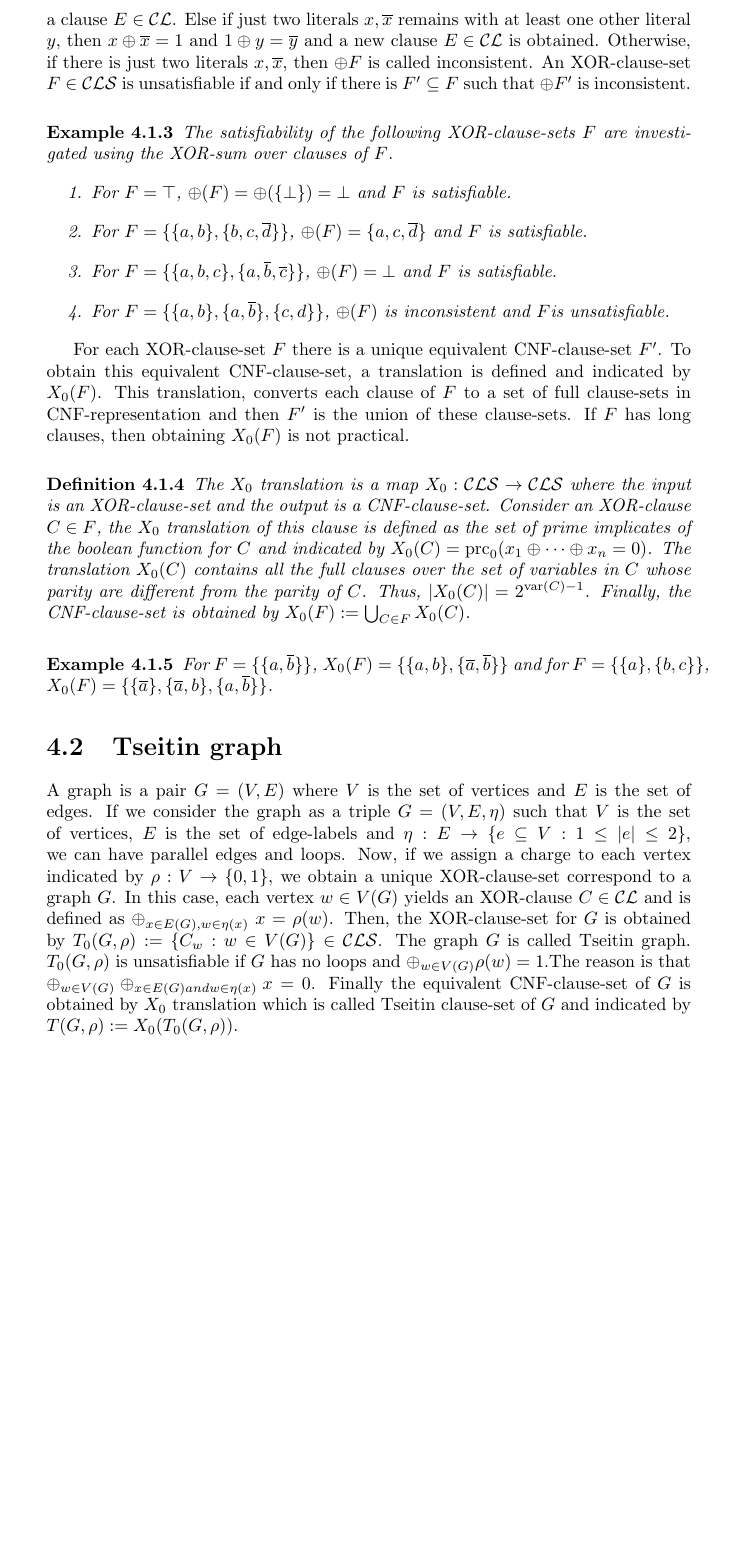
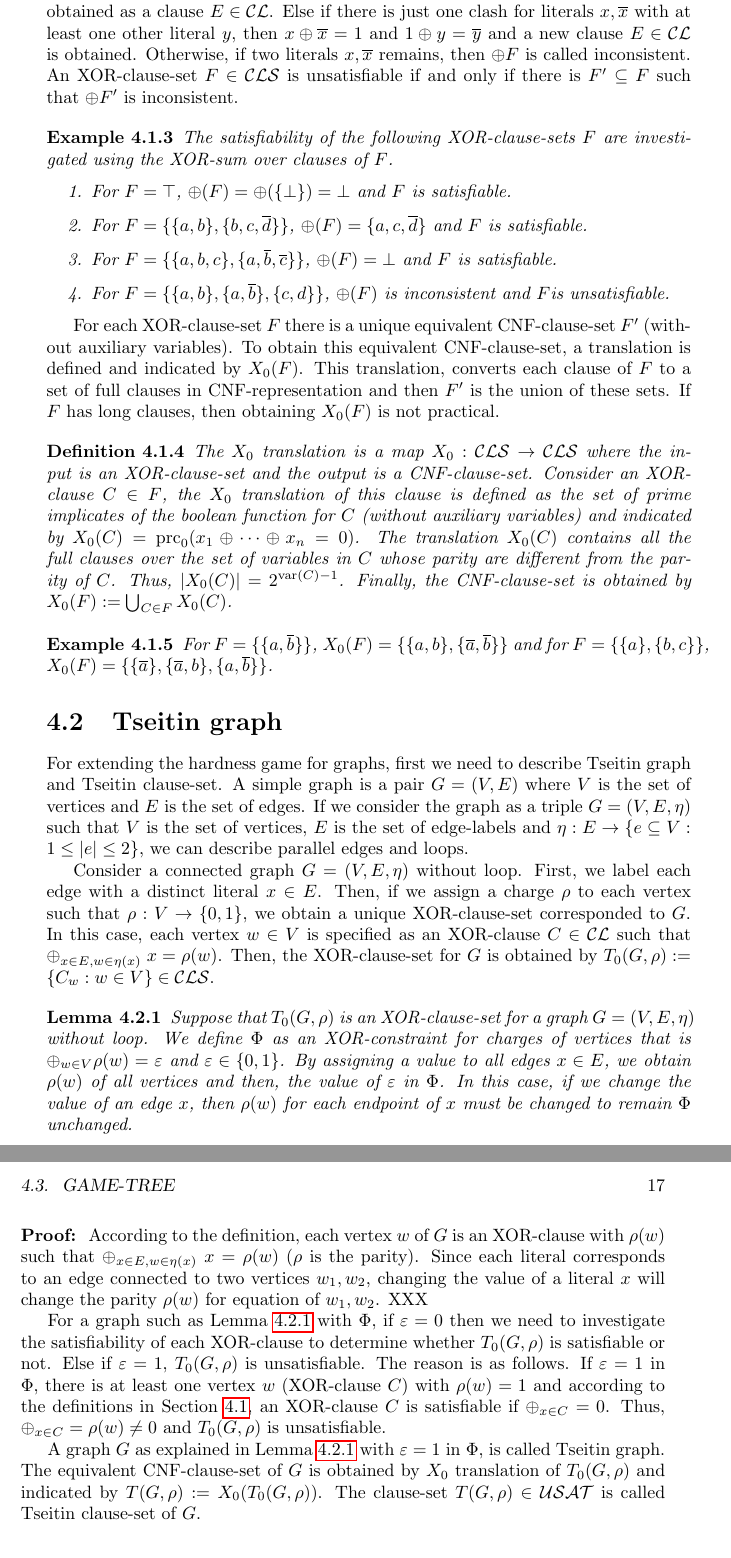
Before and after one commit to HdAbbasi/H-Research, a LaTeX book (HA_HardnessMeasures.tex): part of page 16 of 19 before the commit and two parts of pages 16 and 17 of 19 after it, the two joined at a grey line, cut so that both start at the same text, the shorter picture padded with empty space. Compiled offline with pdfLaTeX.

Commit message:
update in definitions of Tseitin section

```diff
--- a/HA_HardnessMeasures.tex
+++ b/HA_HardnessMeasures.tex
@@ -224,7 +227,7 @@ In an XOR-clause, there is no repetitive literals since $x \oplus x = 0$. In the
 
 The operation of a partial assignment $\vp \in \Pass$ to XOR-clause-sets is defined as the same definition for CNF-clause-sets. An XOR-clause-set $F$ is satisfiable if there exist a partial assignment $\vp$ such that $\var(\vp) \supseteq \var(F)$ and for every $C \in F$ the number of $x \in C$ with $\vp(x) = 1$ is even (that satisfies the equation  $\oplus_{x \in C} = 0$).
 
-The satisfiability of a CNF-clause-set is investigated using the resolution operation. Here, for investigating whether an XOR-clause-set is satisfiable or not, an operation is defined which is called XOR-sum over clauses of $F$ and denoted by $\oplus F \in \Cl$. This operation is applied to two clauses and produces a new clause or the result is inconsistent. The operation proceeds as follows. If there are four literals as $x,\ol{x},y,\ol{y}$ for $x \ne y$, the XOR-sum of them is as $x \oplus \ol{x} = 1$ and $y \oplus \ol{y} = 1$. Thus, $1 \oplus 1 = 0$ and they are removed. If no clash remains, then the result is obtained as a clause $E \in \Cl$. Else if just two literals $x, \ol{x}$ remains with at least one other literal $y$, then $x \oplus \ol{x} = 1$ and $1 \oplus y=\ol{y}$ and a new clause $E \in \Cl$ is obtained. Otherwise, if there is just two literals $x, \ol{x}$, then $\oplus F$ is called inconsistent. An XOR-clause-set $F \in \Cls$ is unsatisfiable if and only if there is $F' \sse F$ such that $\oplus F'$ is inconsistent.
+The satisfiability of a CNF-clause-set is investigated using the resolution operation. Here, for investigating whether an XOR-clause-set is satisfiable or not, an operation is defined which is called XOR-sum over clauses of $F$ and denoted by $\oplus F \in \Cl$. This operation is applied to two XOR-clauses and produces a new clause or the result is inconsistent. The operation is performed as follows. If there are four literals as $x,\ol{x},y,\ol{y}$ for $x \ne y$, the XOR-sum of them is as $x \oplus \ol{x} = 1$ and $y \oplus \ol{y} = 1$. Thus, $1 \oplus 1 = 0$ and they are removed. If no clash remains, then the result is obtained as a clause $E \in \Cl$. Else if there is just one clash for literals $x, \ol{x}$ with at least one other literal $y$, then $x \oplus \ol{x} = 1$ and $1 \oplus y=\ol{y}$ and a new clause $E \in \Cl$ is obtained. Otherwise, if two literals $x, \ol{x}$ remains, then $\oplus F$ is called inconsistent. An XOR-clause-set $F \in \Cls$ is unsatisfiable if and only if there is $F' \sse F$ such that $\oplus F'$ is inconsistent.
 
 \begin{examp}\label{exp:xorcls}
 The satisfiability of the following XOR-clause-sets $F$ are investigated using the XOR-sum over clauses of $F$.
@@ -236,10 +239,10 @@ The satisfiability of the following XOR-clause-sets $F$ are investigated using t
   \end{enumerate}
 \end{examp}
 
-For each XOR-clause-set $F$ there is a unique equivalent CNF-clause-set $F'$. To obtain this equivalent CNF-clause-set, a translation is defined and indicated by $X_0(F)$. This translation, converts each clause of $F$ to a set of full clause-sets in CNF-representation and then $F'$ is the union of these clause-sets. If $F$ has long clauses, then obtaining $X_0(F)$ is not practical.
+For each XOR-clause-set $F$ there is a unique equivalent CNF-clause-set $F'$ (without auxiliary variables). To obtain this equivalent CNF-clause-set, a translation is defined and indicated by $X_0(F)$. This translation, converts each clause of $F$ to a set of full clauses in CNF-representation and then $F'$ is the union of these sets. If $F$ has long clauses, then obtaining $X_0(F)$ is not practical.
 
 \begin{defi}\label{def:x0tr}
-The $X_0$ translation is a map $X_0: \Cls \ra \Cls$ where the input is an XOR-clause-set and the output is a  CNF-clause-set. Consider an XOR-clause $C \in F$, the $X_0$ translation of this clause is defined as the set of prime implicates of the boolean function for $C$ and indicated by $X_0(C)=\primec_0(x_1 \oplus \dots \oplus x_n = 0)$. The translation $X_0(C)$ contains all the full clauses over the set of variables in $C$ whose parity are different from the parity of $C$. Thus, $\abs{X_0(C)}=2^{\var(C)-1}$. Finally, the CNF-clause-set is obtained by $X_0(F) := \bc_{C \in F} X_0(C)$.
+The $X_0$ translation is a map $X_0: \Cls \ra \Cls$ where the input is an XOR-clause-set and the output is a  CNF-clause-set. Consider an XOR-clause $C \in F$, the $X_0$ translation of this clause is defined as the set of prime implicates of the boolean function for $C$ (without auxiliary variables) and indicated by $X_0(C)=\primec_0(x_1 \oplus \dots \oplus x_n = 0)$. The translation $X_0(C)$ contains all the full clauses over the set of variables in $C$ whose parity are different from the parity of $C$. Thus, $\abs{X_0(C)}=2^{\var(C)-1}$. Finally, the CNF-clause-set is obtained by $X_0(F) := \bc_{C \in F} X_0(C)$.
 \end{defi}
 
 \begin{examp}\label{exp:X0}
@@ -249,13 +252,21 @@ The $X_0$ translation is a map $X_0: \Cls \ra \Cls$ where the input is an XOR-cl
 \section{Tseitin graph}
 \label{sec:Tseitin graph}
 
-A graph is a pair $G = (V,E)$ where $V$ is the set of vertices and $E$ is the set of edges. If we consider the graph as a triple $G = (V,E,\eta)$ such that $V$ is the set of vertices, $E$ is the set of edge-labels and $\eta: E \ra \set{e \sse V : 1 \le \abs{e} \le 2}$, we can have parallel edges and loops. Now, if we assign a charge to each vertex indicated by $\rho: V \ra \set{0,1}$, we obtain a unique XOR-clause-set correspond to a graph $G$. In this case, each vertex $w \in V(G)$ yields an XOR-clause $C \in \Cl$ and is defined as $\oplus_{x \in E(G), w \in \eta(x)} \; x = \rho(w)$. Then, the XOR-clause-set for $G$ is obtained by $T_0(G,\rho) := \set{C_w : w \in V(G)} \in \Cls$. The graph $G$ is called Tseitin graph. $T_0(G,\rho)$ is unsatisfiable if $G$ has no loops and $\oplus_{w \in V(G)} \rho(w) = 1$.The reason is that $\oplus_{w \in V(G)} \oplus_{x \in E(G) and w \in \eta(x)} x = 0$. Finally the equivalent CNF-clause-set of $G$ is obtained by $X_0$ translation which is called Tseitin clause-set of $G$ and indicated by $T(G,\rho) := X_0(T_0(G,\rho))$.
+For extending the hardness game for graphs, first we need to describe Tseitin graph and Tseitin clause-set. A simple graph is a pair $G = (V,E)$ where $V$ is the set of vertices and $E$ is the set of edges. If we consider the graph as a triple $G = (V,E,\eta)$ such that $V$ is the set of vertices, $E$ is the set of edge-labels and $\eta: E \ra \set{e \sse V : 1 \le \abs{e} \le 2}$, we can describe parallel edges and loops.
 
-??????????
+Consider a connected graph $G=(V,E,\eta)$ without loop. First, we label each edge with a distinct literal $x \in E$. Then, if we assign a charge $\rho$ to each vertex such that $\rho: V \ra \set{0,1}$, we obtain a unique XOR-clause-set corresponded to $G$. In this case, each vertex $w \in V$ is specified as an XOR-clause $C \in \Cl$ such that $\oplus_{x \in E, w \in \eta(x)} \; x = \rho(w)$. Then, the XOR-clause-set for $G$ is obtained by $T_0(G,\rho) := \set{C_w : w \in V} \in \Cls$.
 
-\section{Game characterisations for Tseitin graph}
-\label{sec:hd-game-graph}
-??????????
+\begin{lem}\label{lem:chgvar}
+Suppose that $T_0(G,\rho)$ is an XOR-clause-set for a graph $G=(V,E,\eta)$ without loop. We define $\Phi$ as an XOR-constraint for charges of vertices that is $\oplus_{w \in V} \rho(w) = \ve$ and $\ve \in \set{0,1}$. By assigning a value to all edges $x \in E$, we obtain $\rho(w)$ of all vertices and then, the value of $\ve$ in $\Phi$. In this case, if we change the value of an edge $x$, then $\rho(w)$ for each endpoint of $x$ must be changed to remain $\Phi$ unchanged.
+\end{lem}
+\begin{prf}
+According to the definition, each vertex $w$ of $G$ is an XOR-clause with $\rho(w)$ such that  $\oplus_{x \in E, w \in \eta(x)} \; x = \rho(w)$ ($\rho$ is the parity). Since each literal corresponds to an edge connected to two vertices $w_1, w_2$, changing the value of a literal $x$ will change the parity $\rho(w)$ for equation of $w_1, w_2$. XXX
+\end{prf}
+
+For a graph such as Lemma \ref{lem:chgvar} with $\Phi$, if $\ve=0$ then we need to investigate the satisfiability of each XOR-clause to determine whether $T_0(G,\rho)$ is satisfiable or not. Else if $\ve=1$, $T_0(G,\rho)$ is unsatisfiable. The reason is as follows. If $\ve=1$ in $\Phi$, there is at least one vertex $w$ (XOR-clause $C$) with $ \rho(w) =1$ and according to the definitions in Section \ref{sec:XOR representation}, an XOR-clause $C$ is satisfiable if $\oplus_{x \in C} = 0$. Thus, $\oplus_{x \in C} = \rho(w) \not =0$ and $T_0(G,\rho)$ is unsatisfiable.
+
+A graph $G$ as explained in Lemma \ref{lem:chgvar} with $\ve=1$ in $\Phi$, is called Tseitin graph. The equivalent CNF-clause-set of $G$ is obtained by $X_0$ translation of $T_0(G,\rho)$ and indicated by $T(G,\rho) := X_0(T_0(G,\rho))$. The clause-set $T(G,\rho) \in \Usat$ is called Tseitin clause-set of $G$.
+
 \section{Game-tree}
 \label{sec:Game-tree}
 
```
Also changed, not shown: HA_HardnessMeasures.tex (18 more changed lines).
